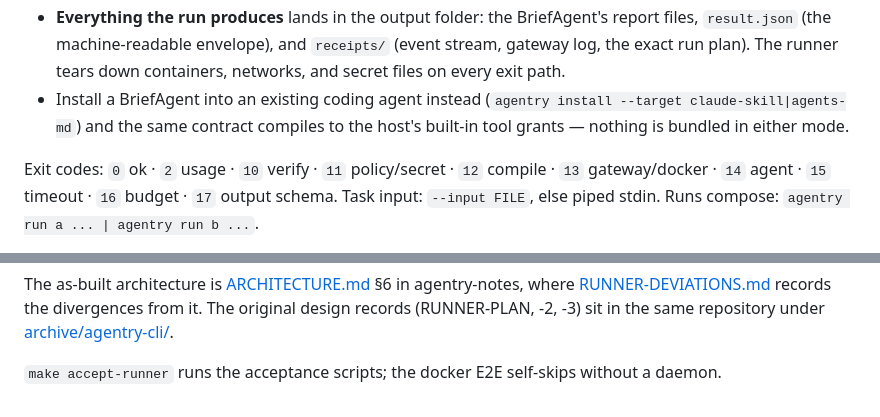
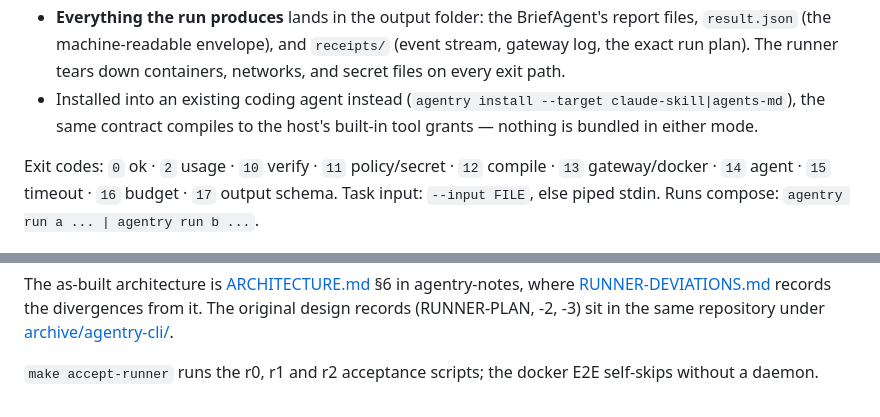
Before and after one commit to blaktron/agentry-cli, a Markdown page: README.md, 2 parts joined by grey strips. GitHub-like rendering.

Commit message:
docs(readme): the review's three repairs
- The runner list's sixth bullet was an imperative in a descriptive
  list; it now describes the embedded install the way its neighbours
  describe the gateway path, and keeps "nothing is bundled in either
  mode".
- The intro's semicolon buried the limit that follows the claim. It is
  its own sentence now, so the unsigned case and the flag that allows it
  read as the limit they are.
- "make accept-runner runs the acceptance scripts" named more than the
  target runs: Makefile:27-30 runs runner-r0.sh, runner-r1.sh and
  runner-r2.sh, and runner-r4.sh has no target at all.

The structure diff against main still shows only the three added code
spans already named as exceptions in the build record.

Refs: #94
Co-Authored-By: Claude Fable 5.1 <noreply@anthropic.com>

```diff
--- a/README.md
+++ b/README.md
@@ -83,8 +83,8 @@ manifest + operator policy into a deterministic run plan → execute:
   and `receipts/` (event stream, gateway log, the exact run plan).
   The runner tears down containers, networks, and secret files on every
   exit path.
-- Install a BriefAgent into an existing coding agent instead (`agentry install
-  --target claude-skill|agents-md`) and the same contract compiles to the
+- Installed into an existing coding agent instead (`agentry install
+  --target claude-skill|agents-md`), the same contract compiles to the
   host's built-in tool grants — nothing is bundled in either mode.
 
 Exit codes: `0` ok · `2` usage · `10` verify · `11` policy/secret ·
@@ -110,5 +110,5 @@ records the divergences from it. The original design records
 (RUNNER-PLAN, -2, -3) sit in the same repository under
 [archive/agentry-cli/](https://github.com/blaktron/agentry-notes/tree/main/archive/agentry-cli).
 
-`make accept-runner` runs the acceptance scripts; the docker E2E self-skips
-without a daemon.
+`make accept-runner` runs the r0, r1 and r2 acceptance scripts; the docker
+E2E self-skips without a daemon.
```
Also changed, not shown: other parts of README.md (+1 -1 lines).
